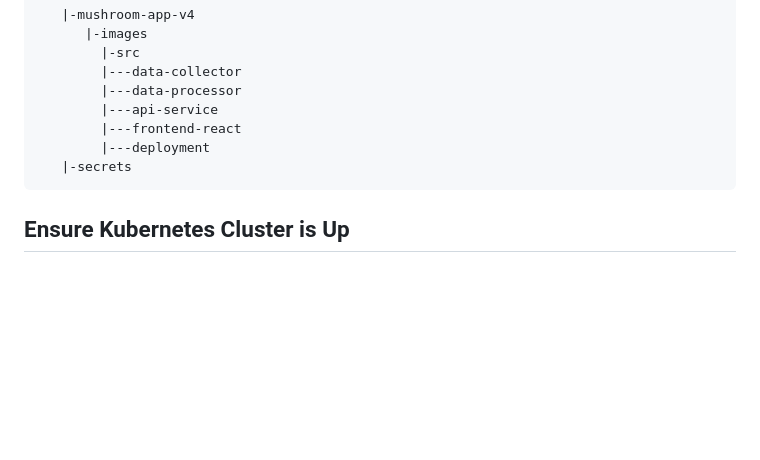
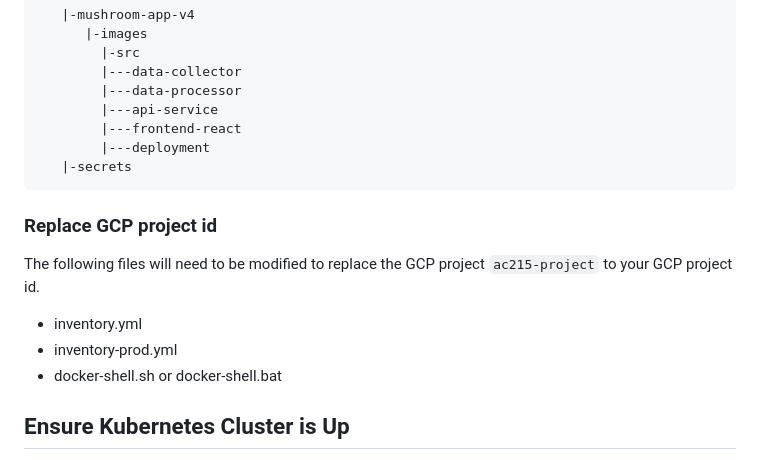
Before and after one commit to mleung5/mushroom-app-v4, a Markdown page: README.md, the part around the change. GitHub-like rendering; blank space fills up the shorter version.

````diff
--- a/README.md
+++ b/README.md
@@ -76,6 +76,13 @@ Your folder structure should look like this:
    |-secrets
 ```
 
+### Replace GCP project id
+The following files will need to be modified to replace the GCP project `ac215-project` to your GCP project id.
+
+* inventory.yml
+* inventory-prod.yml
+* docker-shell.sh or docker-shell.bat
+
 ## Ensure Kubernetes Cluster is Up
 
 We deployed our mushroom app to a Kubernetes cluster in the previous tutorial. In order to perform Continuous Integration and Continuous Deployment we will assume the cluster already exists. If your cluster is not running, follow these steps to get it created and running:
````
